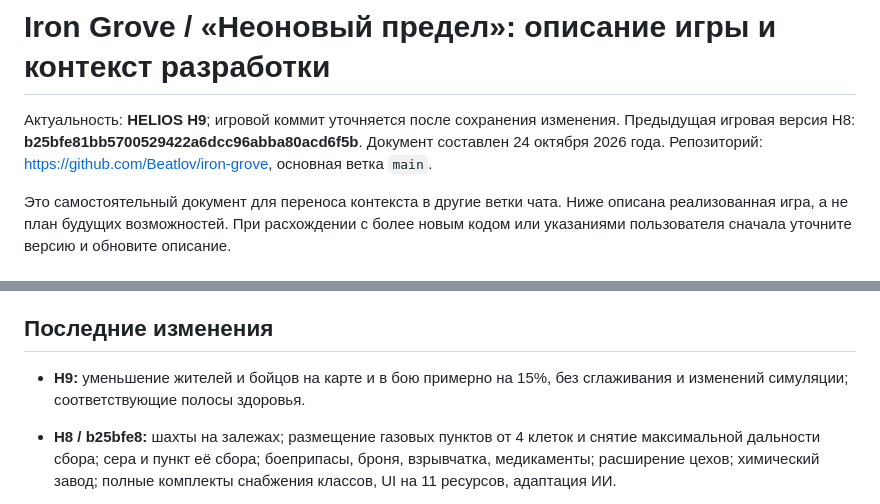
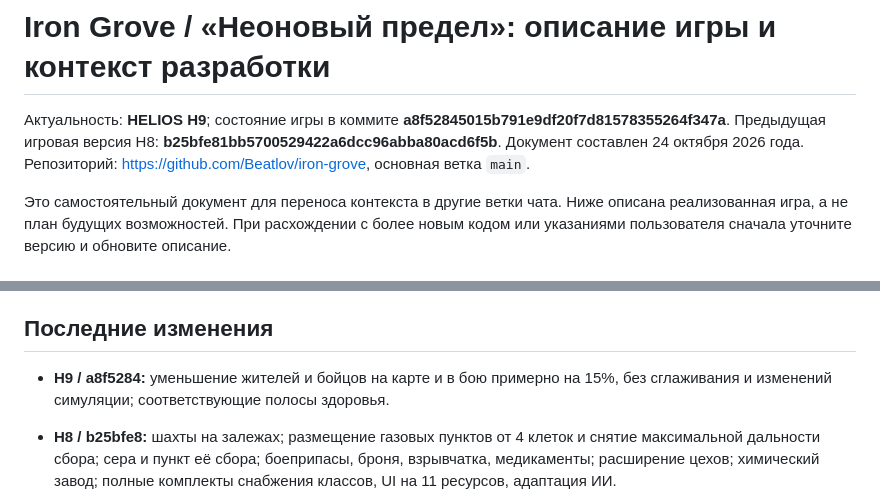
Before and after one commit to Beatlov/iron-grove, a Markdown page: docs/GAME_GUIDE.md, 2 parts joined by grey strips. Drawn GitHub-style.

Commit message:
Указать игровой коммит H9 в документации

```diff
--- a/docs/GAME_GUIDE.md
+++ b/docs/GAME_GUIDE.md
@@ -1,6 +1,6 @@
 # Iron Grove / «Неоновый предел»: описание игры и контекст разработки
 
-Актуальность: **HELIOS H9**; игровой коммит уточняется после сохранения изменения. Предыдущая игровая версия H8: **b25bfe81bb5700529422a6dcc96abba80acd6f5b**. Документ составлен 24 октября 2026 года. Репозиторий: https://github.com/Beatlov/iron-grove, основная ветка `main`.
+Актуальность: **HELIOS H9**; состояние игры в коммите **a8f52845015b791e9df20f7d81578355264f347a**. Предыдущая игровая версия H8: **b25bfe81bb5700529422a6dcc96abba80acd6f5b**. Документ составлен 24 октября 2026 года. Репозиторий: https://github.com/Beatlov/iron-grove, основная ветка `main`.
 
 Это самостоятельный документ для переноса контекста в другие ветки чата. Ниже описана реализованная игра, а не план будущих возможностей. При расхождении с более новым кодом или указаниями пользователя сначала уточните версию и обновите описание.
 
@@ -174,7 +174,7 @@
 
 ## Последние изменения
 
-- **H9:** уменьшение жителей и бойцов на карте и в бою примерно на 15%, без сглаживания и изменений симуляции; соответствующие полосы здоровья.
+- **H9 / a8f5284:** уменьшение жителей и бойцов на карте и в бою примерно на 15%, без сглаживания и изменений симуляции; соответствующие полосы здоровья.
 
 - **H8 / b25bfe8:** шахты на залежах; размещение газовых пунктов от 4 клеток и снятие максимальной дальности сбора; сера и пункт её сбора; боеприпасы, броня, взрывчатка, медикаменты; расширение цехов; химический завод; полные комплекты снабжения классов, UI на 11 ресурсов, адаптация ИИ.
 - **H7 / 731b675:** завод-склад и оружейный цех; резервирование рабочих задач; предпочтение дорог и отсутствие срезания поворотов; найм 8 с; рост поля 6 с; индикаторы производства/склада/рабочих мест; режим производства по необходимости.
```
